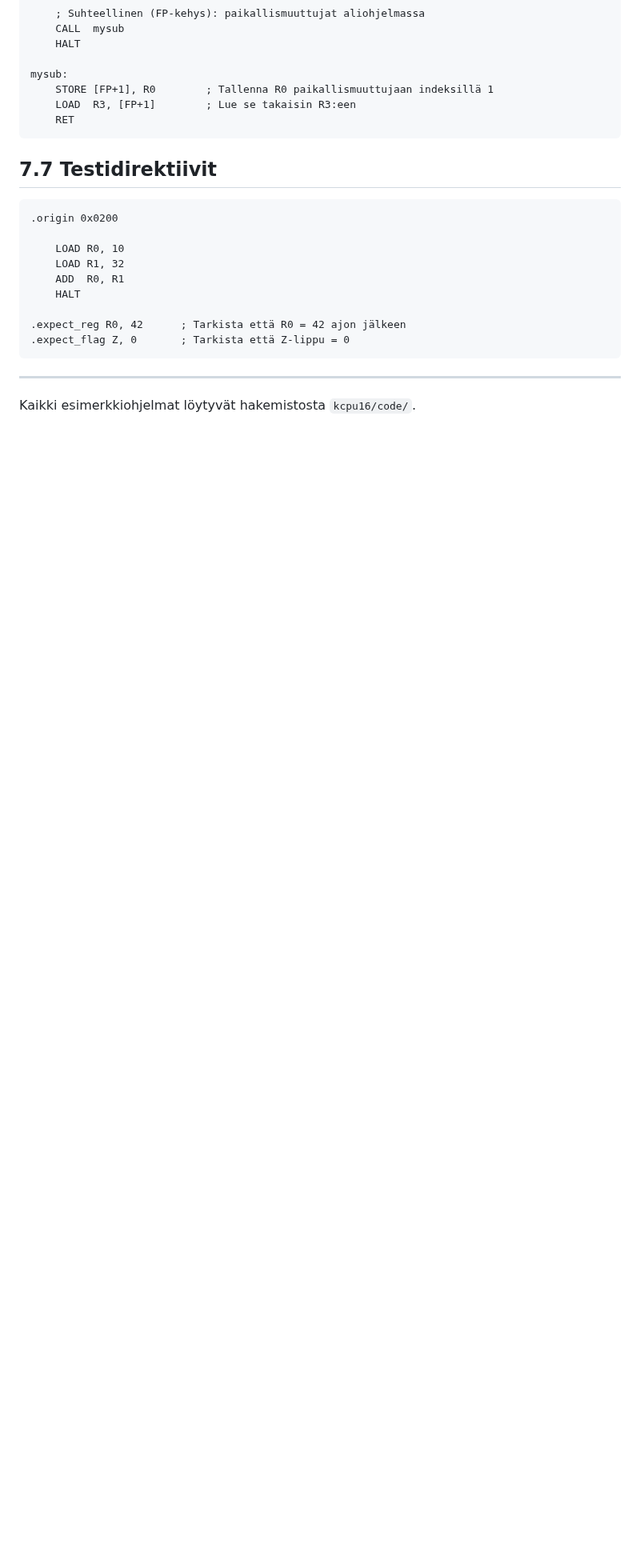
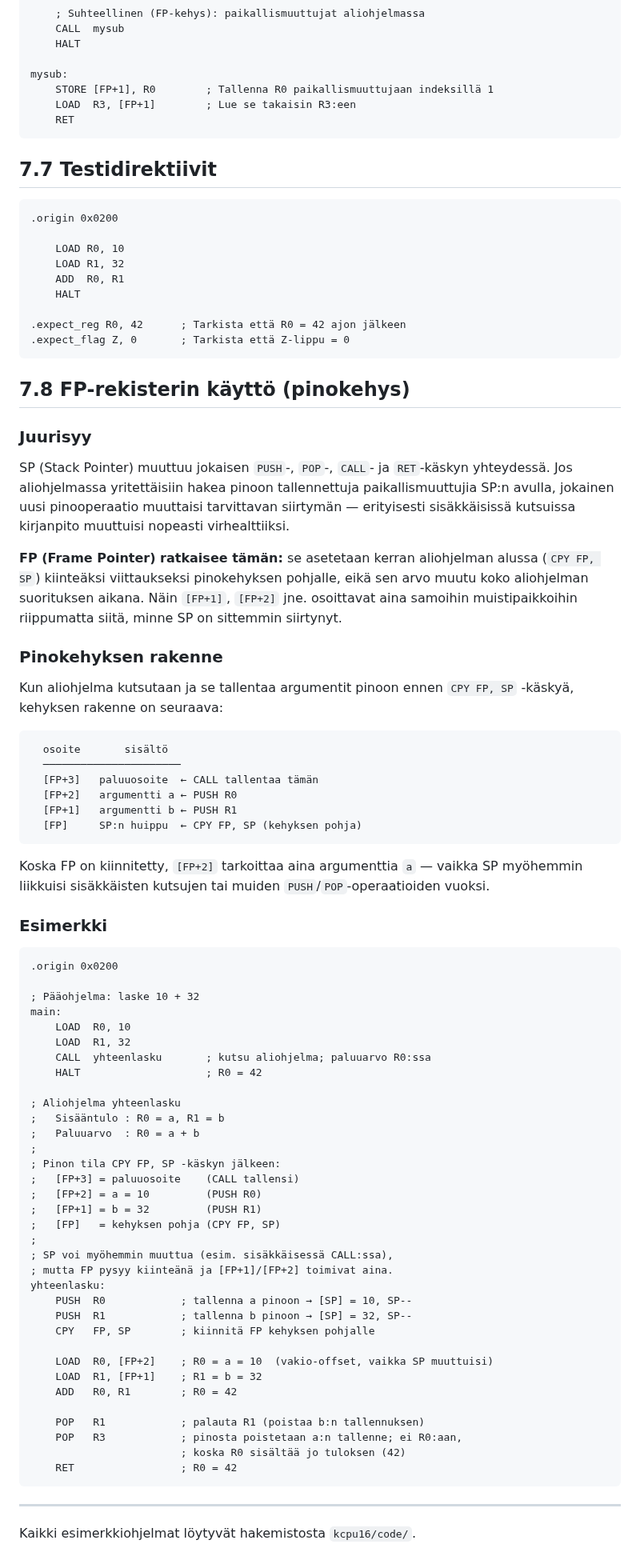
Before and after one commit to superzanttu/kCPU16, a Markdown page: docs/assembler.md, the part around the change. Shown at 80% size. GitHub-like rendering; blank space fills up the shorter version.

Commit message:
docs: add FP register usage example with root-cause explanation to assembler.md (#12)

````diff
--- a/docs/assembler.md
+++ b/docs/assembler.md
@@ -345,6 +345,79 @@ mysub:
 .expect_flag Z, 0       ; Tarkista että Z-lippu = 0
 ```
 
+## 7.8 FP-rekisterin käyttö (pinokehys)
+
+### Juurisyy
+
+SP (Stack Pointer) muuttuu jokaisen `PUSH`-, `POP`-, `CALL`- ja `RET`-käskyn
+yhteydessä. Jos aliohjelmassa yritettäisiin hakea pinoon tallennettuja
+paikallismuuttujia SP:n avulla, jokainen uusi pinooperaatio muuttaisi
+tarvittavan siirtymän — erityisesti sisäkkäisissä kutsuissa kirjanpito
+muuttuisi nopeasti virhealttiiksi.
+
+**FP (Frame Pointer) ratkaisee tämän:** se asetetaan kerran aliohjelman alussa
+(`CPY FP, SP`) kiinteäksi viittaukseksi pinokehyksen pohjalle, eikä sen arvo
+muutu koko aliohjelman suorituksen aikana. Näin `[FP+1]`, `[FP+2]` jne.
+osoittavat aina samoihin muistipaikkoihin riippumatta siitä, minne SP on
+sittemmin siirtynyt.
+
+### Pinokehyksen rakenne
+
+Kun aliohjelma kutsutaan ja se tallentaa argumentit pinoon ennen `CPY FP, SP`
+-käskyä, kehyksen rakenne on seuraava:
+
+```
+  osoite       sisältö
+  ──────────────────────
+  [FP+3]   paluuosoite  ← CALL tallentaa tämän
+  [FP+2]   argumentti a ← PUSH R0
+  [FP+1]   argumentti b ← PUSH R1
+  [FP]     SP:n huippu  ← CPY FP, SP (kehyksen pohja)
+```
+
+Koska FP on kiinnitetty, `[FP+2]` tarkoittaa aina argumenttia `a` — vaikka SP
+myöhemmin liikkuisi sisäkkäisten kutsujen tai muiden `PUSH`/`POP`-operaatioiden
+vuoksi.
+
+### Esimerkki
+
+```asm
+.origin 0x0200
+
+; Pääohjelma: laske 10 + 32
+main:
+    LOAD  R0, 10
+    LOAD  R1, 32
+    CALL  yhteenlasku       ; kutsu aliohjelma; paluuarvo R0:ssa
+    HALT                    ; R0 = 42
+
+; Aliohjelma yhteenlasku
+;   Sisääntulo : R0 = a, R1 = b
+;   Paluuarvo  : R0 = a + b
+;
+; Pinon tila CPY FP, SP -käskyn jälkeen:
+;   [FP+3] = paluuosoite    (CALL tallensi)
+;   [FP+2] = a = 10         (PUSH R0)
+;   [FP+1] = b = 32         (PUSH R1)
+;   [FP]   = kehyksen pohja (CPY FP, SP)
+;
+; SP voi myöhemmin muuttua (esim. sisäkkäisessä CALL:ssa),
+; mutta FP pysyy kiinteänä ja [FP+1]/[FP+2] toimivat aina.
+yhteenlasku:
+    PUSH  R0            ; tallenna a pinoon → [SP] = 10, SP--
+    PUSH  R1            ; tallenna b pinoon → [SP] = 32, SP--
+    CPY   FP, SP        ; kiinnitä FP kehyksen pohjalle
+
+    LOAD  R0, [FP+2]    ; R0 = a = 10  (vakio-offset, vaikka SP muuttuisi)
+    LOAD  R1, [FP+1]    ; R1 = b = 32
+    ADD   R0, R1        ; R0 = 42
+
+    POP   R1            ; palauta R1 (poistaa b:n tallennuksen)
+    POP   R3            ; pinosta poistetaan a:n tallenne; ei R0:aan,
+                        ; koska R0 sisältää jo tuloksen (42)
+    RET                 ; R0 = 42
+```
+
 ---
 
 Kaikki esimerkkiohjelmat löytyvät hakemistosta `kcpu16/code/`.
````
